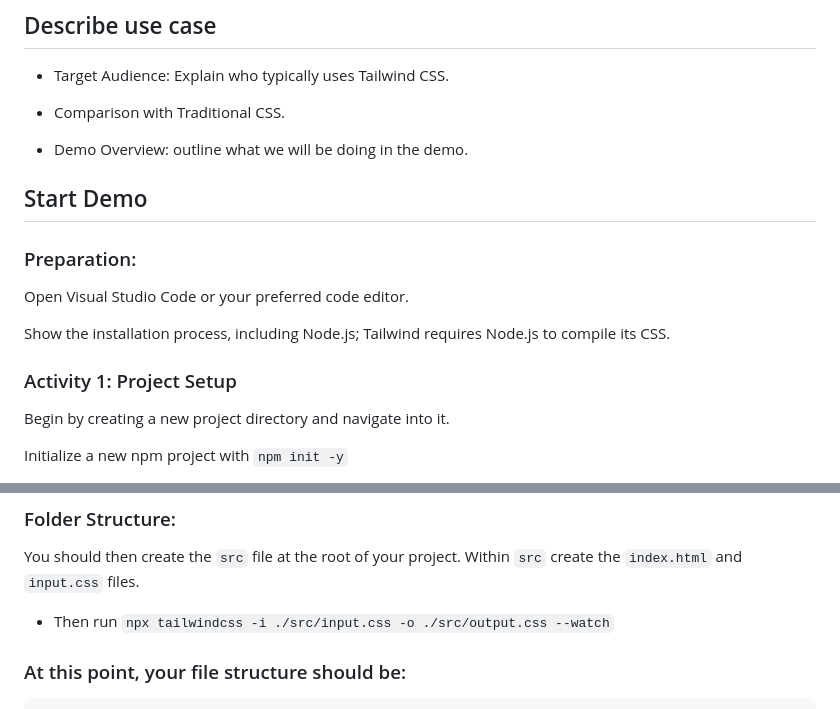
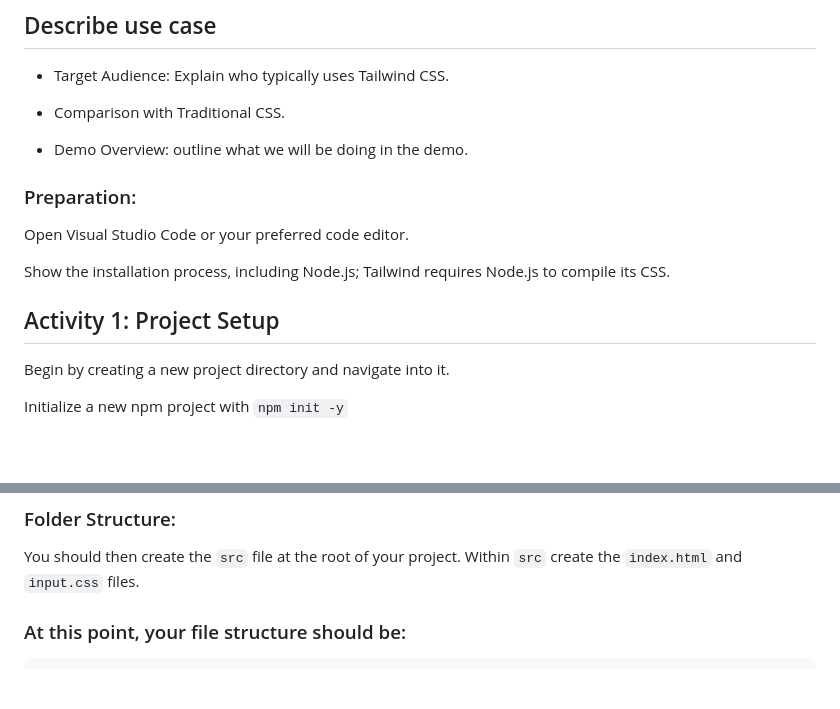
Before and after one commit to DominoAD/Tailwind-Project, a Markdown page: README.md, 2 parts joined by grey strips. Rendered like a GitHub page; blank space fills up the shorter version.

```diff
--- a/README.md
+++ b/README.md
@@ -22,16 +22,13 @@ https://tailwindcss.com/
 
 * Demo Overview: outline what we will be doing in the demo.
 
-
-## Start Demo
-
 ### Preparation:
 
 Open Visual Studio Code or your preferred code editor.
 
 Show the installation process, including Node.js; Tailwind requires Node.js to compile its CSS.
 
-### Activity 1: Project Setup
+## Activity 1: Project Setup
 
 Begin by creating a new project directory and navigate into it.
 
@@ -58,8 +55,6 @@ Inside the `tailwind.config.js` add paths to all of your template files `["./src
 
 You should then create the `src` file at the root of your project.
 Within `src` create the `index.html` and `input.css` files.
-
-* Then run `npx tailwindcss -i ./src/input.css -o ./src/output.css --watch`
 
 ### At this point, your file structure should be:
 
```
Also changed, not shown: other parts of README.md (+46 -2 lines).
